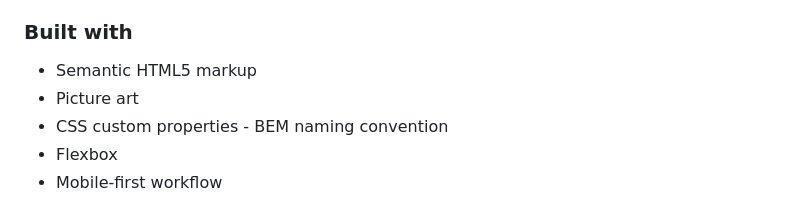
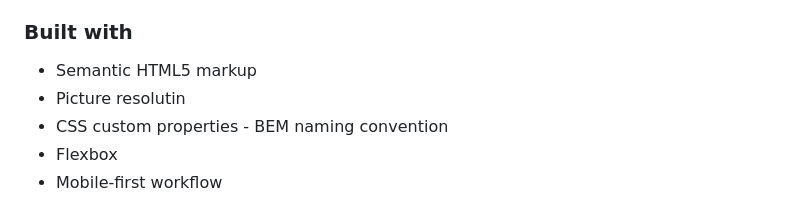
Before and after one commit to Mirjax2000/recipe-page-main, a Markdown page: README.md, the part around the change. Rendered like a GitHub page.

```diff
--- a/README.md
+++ b/README.md
@@ -54,7 +54,7 @@ i saved lots of kilobytes. And it has some role in SEO evaluation.
 ### Built with
 
 -   Semantic HTML5 markup
--   Picture art
+-   Picture resolutin
 -   CSS custom properties - BEM naming convention
 -   Flexbox
 -   Mobile-first workflow
```
